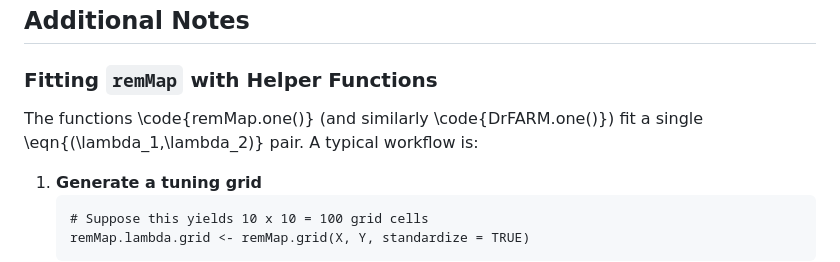
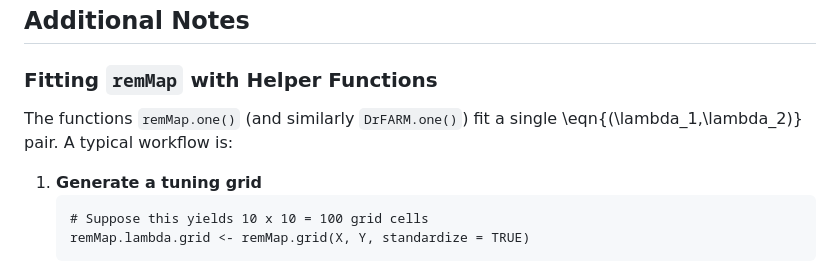
Before and after one commit to lapsumchan/drfarm, a Markdown page: README.md, the part around the change. Rendered like a GitHub page.

````diff
--- a/README.md
+++ b/README.md
@@ -118,7 +118,7 @@ pval2
 
 ### Fitting `remMap` with Helper Functions
 
-The functions \code{remMap.one()} (and similarly \code{DrFARM.one()}) fit a single \eqn{(\lambda_1,\lambda_2)} pair. A typical workflow is:
+The functions `remMap.one()` (and similarly `DrFARM.one()`) fit a single \eqn{(\lambda_1,\lambda_2)} pair. A typical workflow is:
 
 1. **Generate a tuning grid**
    ```
````
